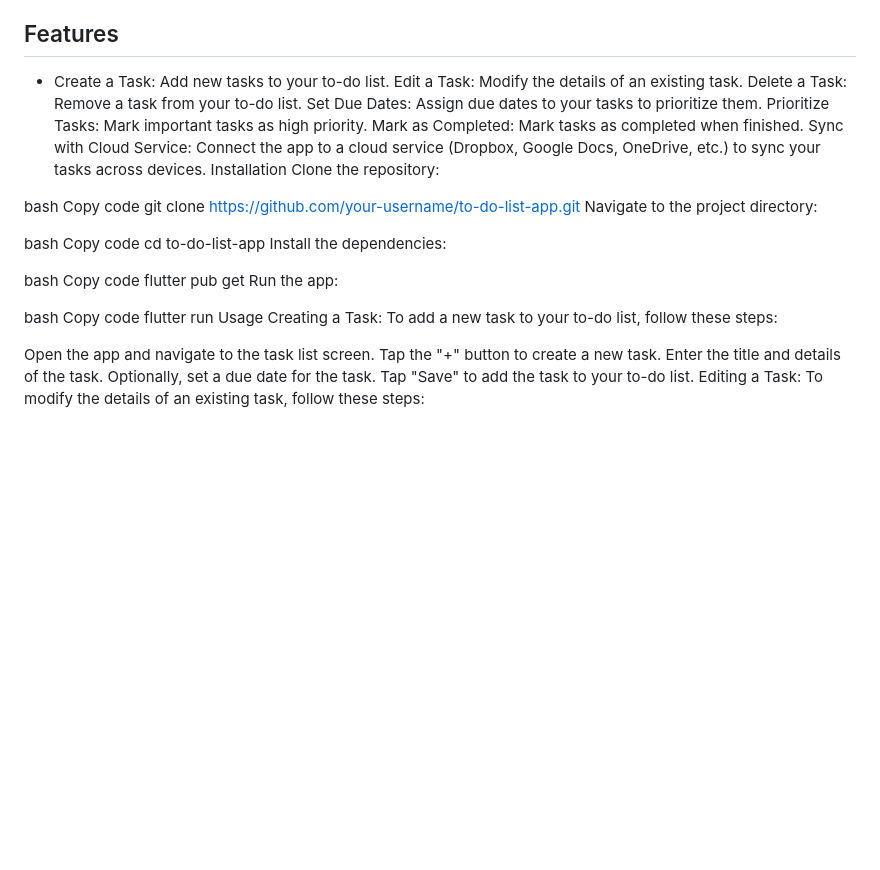
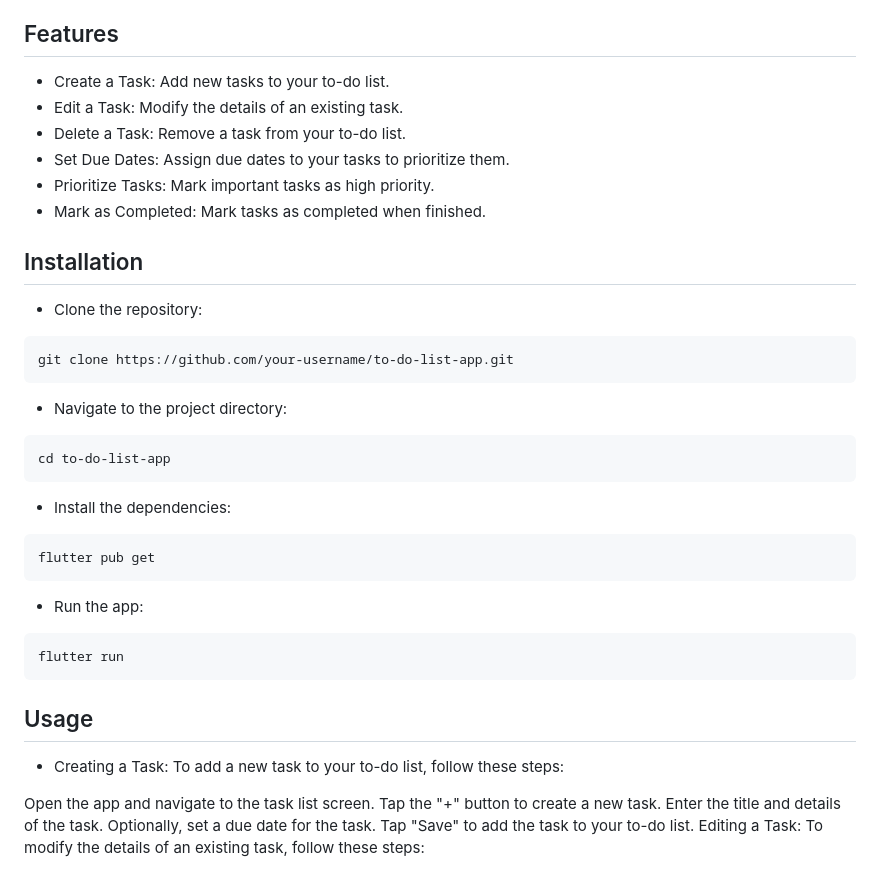
Before and after one commit to haifatanazefti/To-Do-List-App, a Markdown page: docs/DOC.md, the part around the change. Rendered like a GitHub page; blank space fills up the shorter version.

````diff
--- a/docs/DOC.md
+++ b/docs/DOC.md
@@ -4,35 +4,35 @@ The To-Do List App is a Flutter application that helps you manage your tasks and
 
 ## Features
 * Create a Task: Add new tasks to your to-do list.
-Edit a Task: Modify the details of an existing task.
-Delete a Task: Remove a task from your to-do list.
-Set Due Dates: Assign due dates to your tasks to prioritize them.
-Prioritize Tasks: Mark important tasks as high priority.
-Mark as Completed: Mark tasks as completed when finished.
-Sync with Cloud Service: Connect the app to a cloud service (Dropbox, Google Docs, OneDrive, etc.) to sync your tasks across devices.
-Installation
-Clone the repository:
+* Edit a Task: Modify the details of an existing task.
+* Delete a Task: Remove a task from your to-do list.
+* Set Due Dates: Assign due dates to your tasks to prioritize them.
+* Prioritize Tasks: Mark important tasks as high priority.
+* Mark as Completed: Mark tasks as completed when finished.
 
-bash
-Copy code
+## Installation
+* Clone the repository:
+
+```
 git clone https://github.com/your-username/to-do-list-app.git
-Navigate to the project directory:
+```
+* Navigate to the project directory:
 
-bash
-Copy code
+```
 cd to-do-list-app
-Install the dependencies:
+```
+* Install the dependencies:
 
-bash
-Copy code
+```
 flutter pub get
-Run the app:
+```
+* Run the app:
+```
+flutter run
+```
 
-bash
-Copy code
-flutter run
-Usage
-Creating a Task: To add a new task to your to-do list, follow these steps:
+## Usage
+* Creating a Task: To add a new task to your to-do list, follow these steps:
 
 Open the app and navigate to the task list screen.
 Tap the "+" button to create a new task.
````
